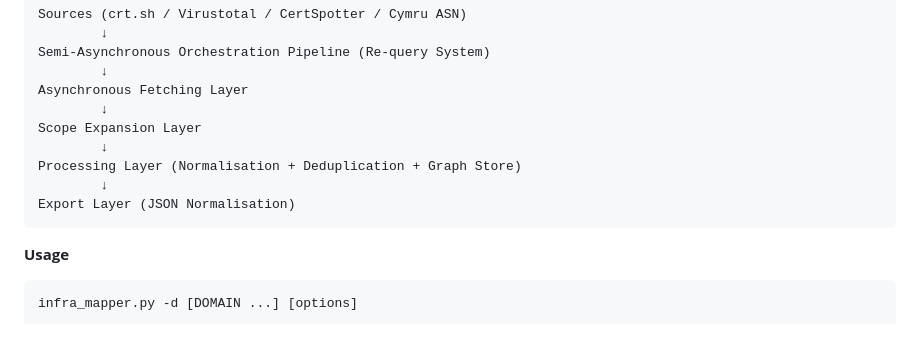
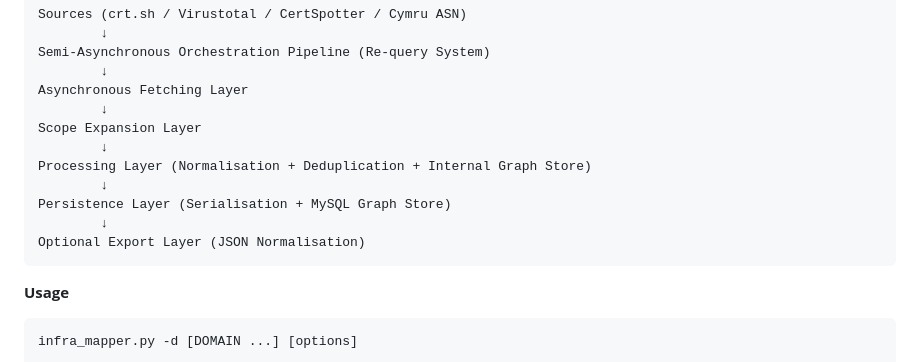
Before and after one commit to Kuba-Kowal/Infrastructure-Mapping-API, a Markdown page: README.md, the part around the change. GitHub-like rendering; blank space fills up the shorter version.

````diff
--- a/README.md
+++ b/README.md
@@ -15,9 +15,11 @@ Asynchronous Fetching Layer
 		↓
 Scope Expansion Layer
 		↓
-Processing Layer (Normalisation + Deduplication + Graph Store)
+Processing Layer (Normalisation + Deduplication + Internal Graph Store)
 		↓
-Export Layer (JSON Normalisation)
+Persistence Layer (Serialisation + MySQL Graph Store)
+		↓
+Optional Export Layer (JSON Normalisation)
 ```
 
 **Usage**
````
